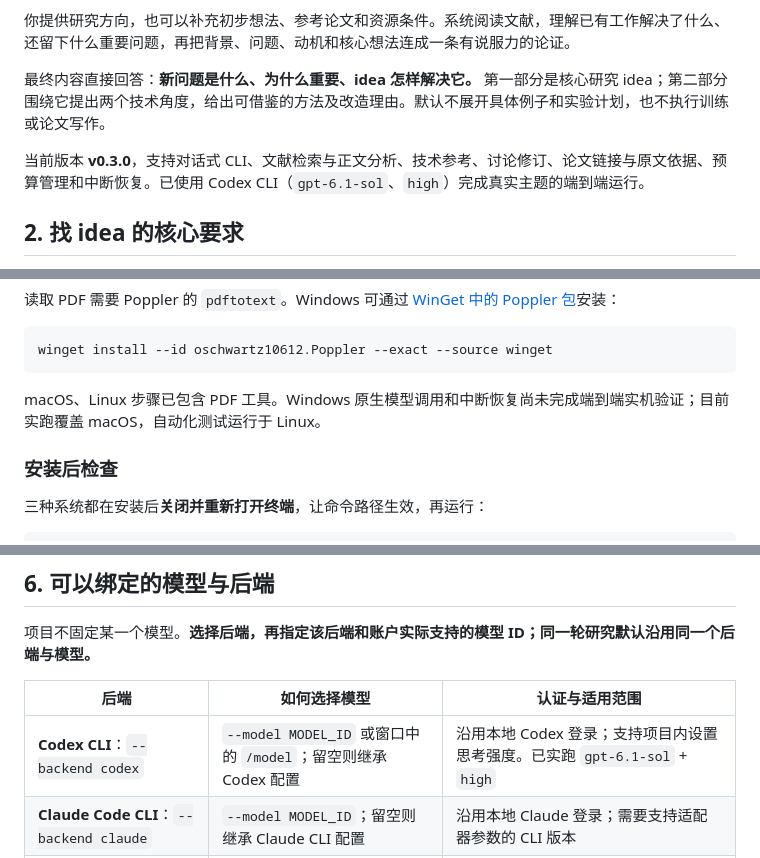
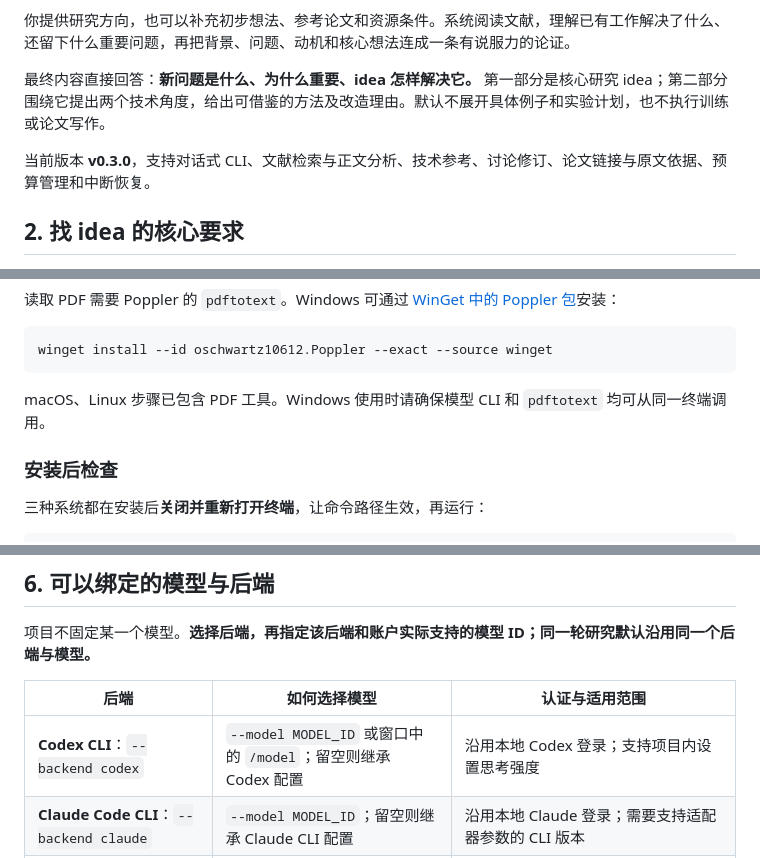
Before and after one commit to ghh1125/Research-idea, a Markdown page: README.md, 3 parts joined by grey strips. Rendered like a GitHub page.

Commit message:
Keep README focused on usage instead of live-run records

````diff
--- a/README.md
+++ b/README.md
@@ -8,7 +8,7 @@
 
 最终内容直接回答：**新问题是什么、为什么重要、idea 怎样解决它。** 第一部分是核心研究 idea；第二部分围绕它提出两个技术角度，给出可借鉴的方法及改造理由。默认不展开具体例子和实验计划，也不执行训练或论文写作。
 
-当前版本 **v0.3.0**，支持对话式 CLI、文献检索与正文分析、技术参考、讨论修订、论文链接与原文依据、预算管理和中断恢复。已使用 Codex CLI（`gpt-6.1-sol`、`high`）完成真实主题的端到端运行。
+当前版本 **v0.3.0**，支持对话式 CLI、文献检索与正文分析、技术参考、讨论修订、论文链接与原文依据、预算管理和中断恢复。
 
 ## 2. 找 idea 的核心要求
 
@@ -119,7 +119,7 @@ py -3 -m pipx ensurepath
 winget install --id oschwartz10612.Poppler --exact --source winget
 ```
 
-macOS、Linux 步骤已包含 PDF 工具。Windows 原生模型调用和中断恢复尚未完成端到端实机验证；目前实跑覆盖 macOS，自动化测试运行于 Linux。
+macOS、Linux 步骤已包含 PDF 工具。Windows 使用时请确保模型 CLI 和 `pdftotext` 均可从同一终端调用。
 
 ### 安装后检查
 
@@ -331,7 +331,7 @@ research-idea status --project ./research-projects/my-idea
 
 | 后端 | 如何选择模型 | 认证与适用范围 |
 | --- | --- | --- |
-| **Codex CLI**：`--backend codex` | `--model MODEL_ID` 或窗口中的 `/model`；留空则继承 Codex 配置 | 沿用本地 Codex 登录；支持项目内设置思考强度。已实跑 `gpt-6.1-sol` + `high` |
+| **Codex CLI**：`--backend codex` | `--model MODEL_ID` 或窗口中的 `/model`；留空则继承 Codex 配置 | 沿用本地 Codex 登录；支持项目内设置思考强度 |
 | **Claude Code CLI**：`--backend claude` | `--model MODEL_ID`；留空则继承 Claude CLI 配置 | 沿用本地 Claude 登录；需要支持适配器参数的 CLI 版本 |
 | **OpenAI-compatible API**：`backend = "api"` | 在项目配置中填写服务支持的 `model` | 支持 `/chat/completions` 和严格 JSON Schema 的云服务或本地兼容服务 |
 | **Anthropic API**：`backend = "api"` | 指定 `api_provider = "anthropic"` 与支持结构化输出的模型 | 使用原生 `/messages` 协议，通过环境变量提供密钥 |
````
Also changed, not shown: other parts of README.md (+1 -1 lines).
